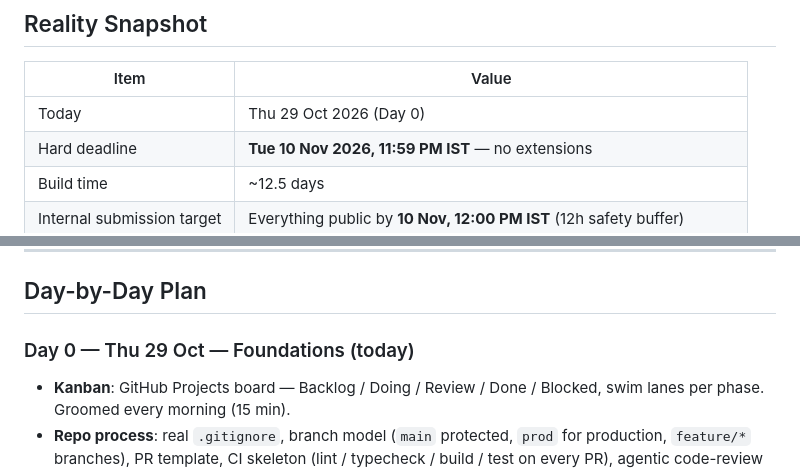
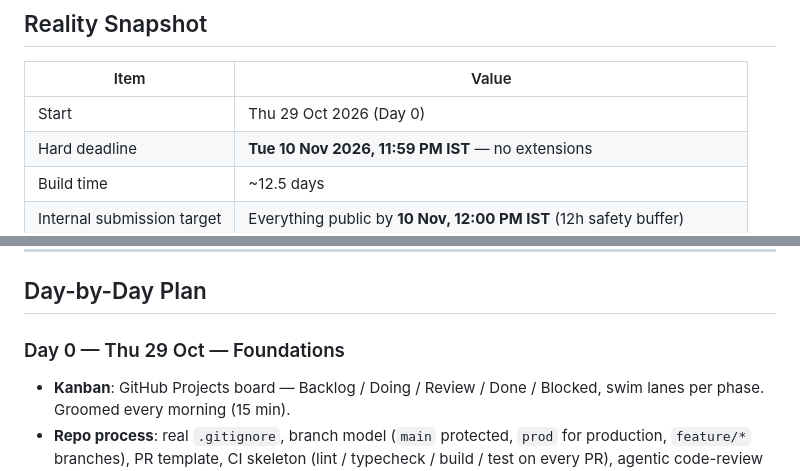
Before and after one commit to architgore050/zivon, a Markdown page: TIMELINE.md, 2 parts joined by grey strips. Drawn GitHub-style.

Commit message:
timeline refered to day 0 as today; removed that reference so agents reading it can rely on it

```diff
--- a/TIMELINE.md
+++ b/TIMELINE.md
@@ -4,7 +4,7 @@
 
 | Item | Value |
 |---|---|
-| Today | Thu 29 Oct 2026 (Day 0) |
+| Start | Thu 29 Oct 2026 (Day 0) |
 | Hard deadline | **Tue 10 Nov 2026, 11:59 PM IST** — no extensions |
 | Build time | ~12.5 days |
 | Internal submission target | Everything public by **10 Nov, 12:00 PM IST** (12h safety buffer) |
@@ -52,7 +52,7 @@ This is an ambitious plan compressed into 12 days. The timeline is built so that
 
 ## Day-by-Day Plan
 
-### Day 0 — Thu 29 Oct — Foundations (today)
+### Day 0 — Thu 29 Oct — Foundations
 
 - **Kanban**: GitHub Projects board — Backlog / Doing / Review / Done / Blocked, swim lanes per phase. Groomed every morning (15 min).
 - **Repo process**: real `.gitignore`, branch model (`main` protected, `prod` for production, `feature/*` branches), PR template, CI skeleton (lint / typecheck / build / test on every PR), agentic code-review workflow set up.
```
